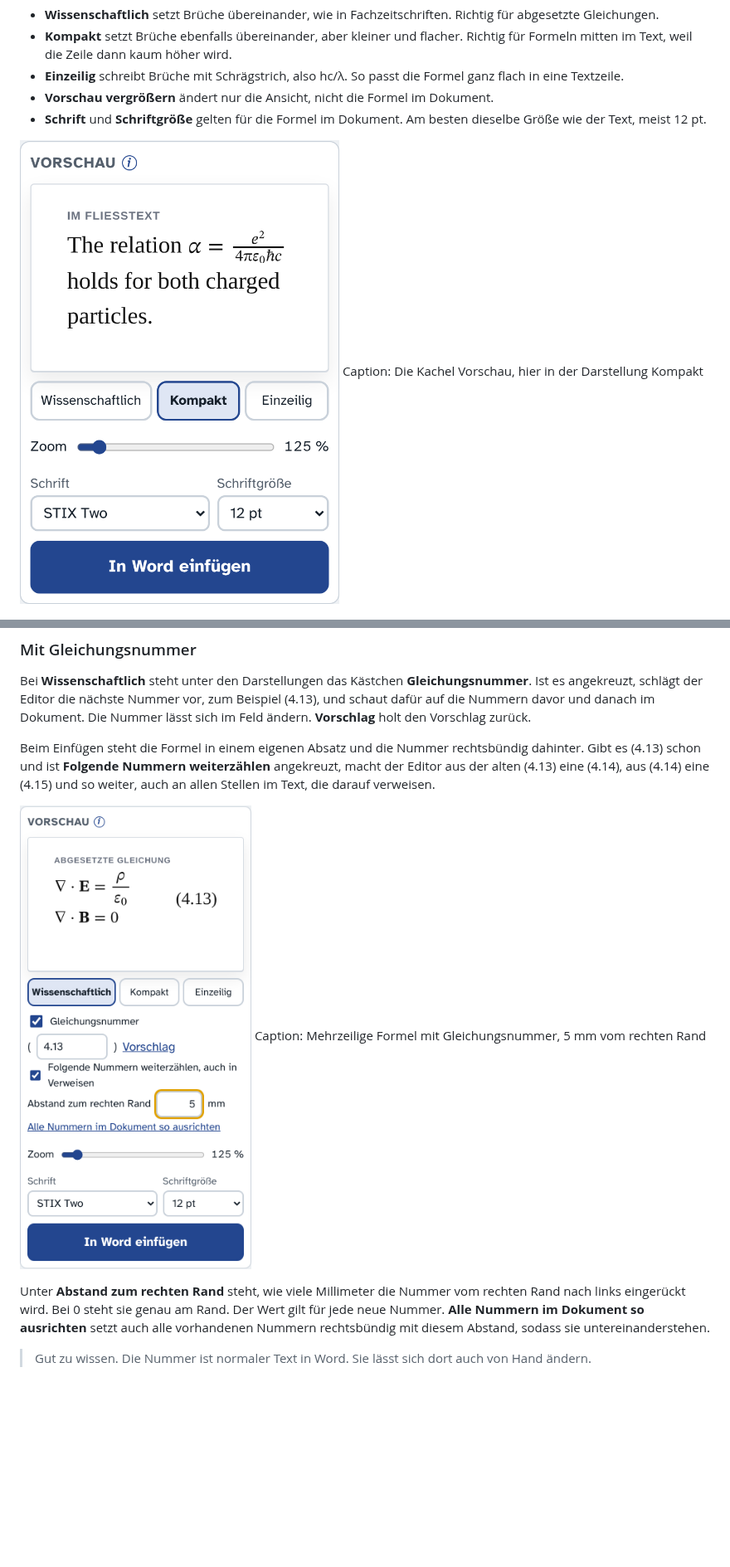
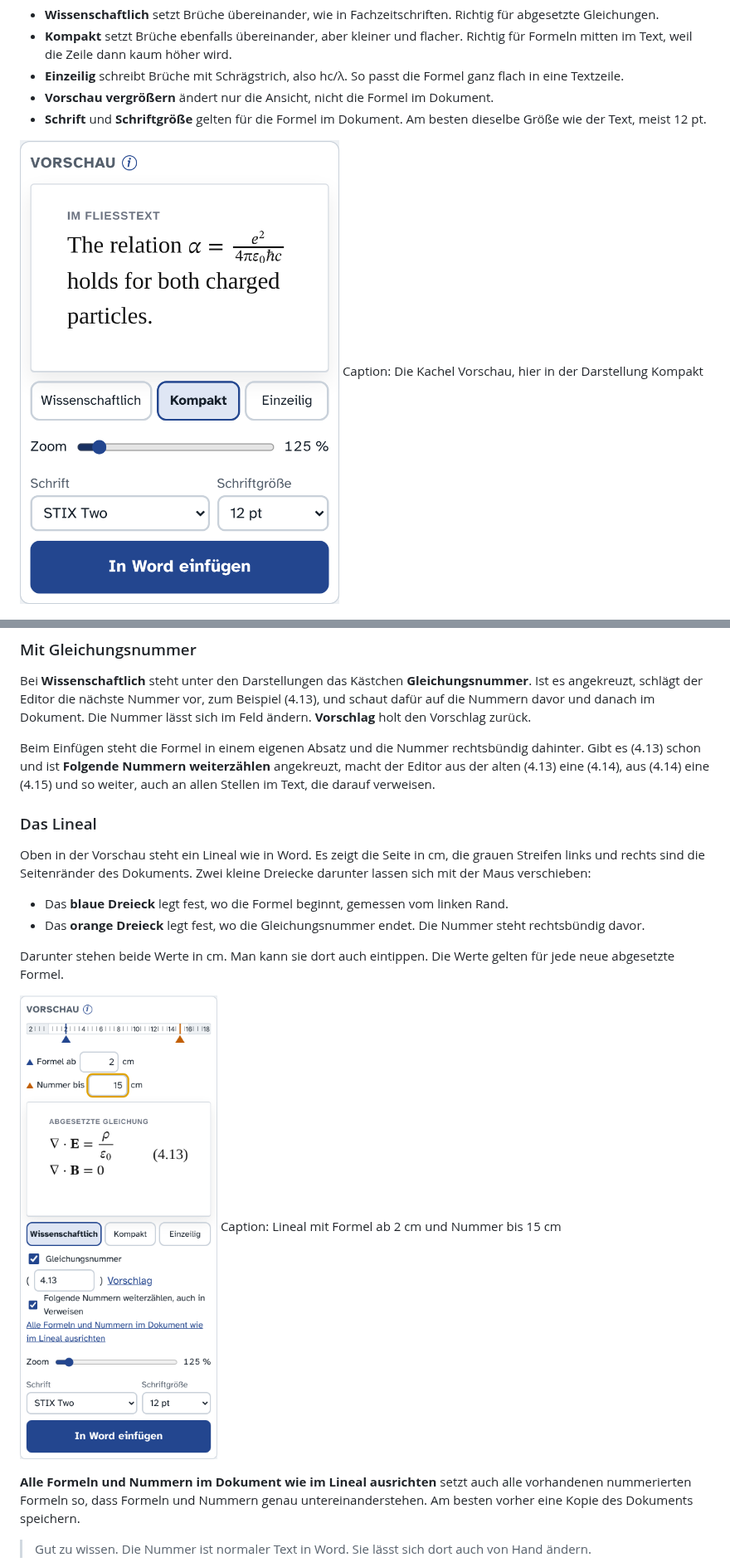
Before and after one commit to Bandstandapp/formeleditor, a Markdown page: docs/anleitung/bedienungsanleitung.md, 2 parts joined by grey strips. Shown at 83% size. Rendered like a GitHub page; pictures changed too: docs/anleitung/img/06-vorschau.png, docs/anleitung/img/21-nummer.png; blank space fills up the shorter version.

```diff
--- a/docs/anleitung/bedienungsanleitung.md
+++ b/docs/anleitung/bedienungsanleitung.md
@@ -116,10 +116,19 @@ Bei **Wissenschaftlich** steht unter den Darstellungen das Kästchen **Gleichung
 
 Beim Einfügen steht die Formel in einem eigenen Absatz und die Nummer rechtsbündig dahinter. Gibt es (4.13) schon und ist **Folgende Nummern weiterzählen** angekreuzt, macht der Editor aus der alten (4.13) eine (4.14), aus (4.14) eine (4.15) und so weiter, auch an allen Stellen im Text, die darauf verweisen.
 
+### Das Lineal
+
+Oben in der Vorschau steht ein Lineal wie in Word. Es zeigt die Seite in cm, die grauen Streifen links und rechts sind die Seitenränder des Dokuments. Zwei kleine Dreiecke darunter lassen sich mit der Maus verschieben:
+
+- Das **blaue Dreieck** legt fest, wo die Formel beginnt, gemessen vom linken Rand.
+- Das **orange Dreieck** legt fest, wo die Gleichungsnummer endet. Die Nummer steht rechtsbündig davor.
+
+Darunter stehen beide Werte in cm. Man kann sie dort auch eintippen. Die Werte gelten für jede neue abgesetzte Formel.
+
 ![](img/21-nummer.png)
-Caption: Mehrzeilige Formel mit Gleichungsnummer, 5 mm vom rechten Rand
+Caption: Lineal mit Formel ab 2 cm und Nummer bis 15 cm
 
-Unter **Abstand zum rechten Rand** steht, wie viele Millimeter die Nummer vom rechten Rand nach links eingerückt wird. Bei 0 steht sie genau am Rand. Der Wert gilt für jede neue Nummer. **Alle Nummern im Dokument so ausrichten** setzt auch alle vorhandenen Nummern rechtsbündig mit diesem Abstand, sodass sie untereinanderstehen.
+**Alle Formeln und Nummern im Dokument wie im Lineal ausrichten** setzt auch alle vorhandenen nummerierten Formeln so, dass Formeln und Nummern genau untereinanderstehen. Am besten vorher eine Kopie des Dokuments speichern.
 
 > Gut zu wissen. Die Nummer ist normaler Text in Word. Sie lässt sich dort auch von Hand ändern.
 
```
Also changed, not shown: other parts of docs/anleitung/bedienungsanleitung.md (+1 -1 lines), ANLEITUNG.md (+2 -2 lines), 11 other files.
